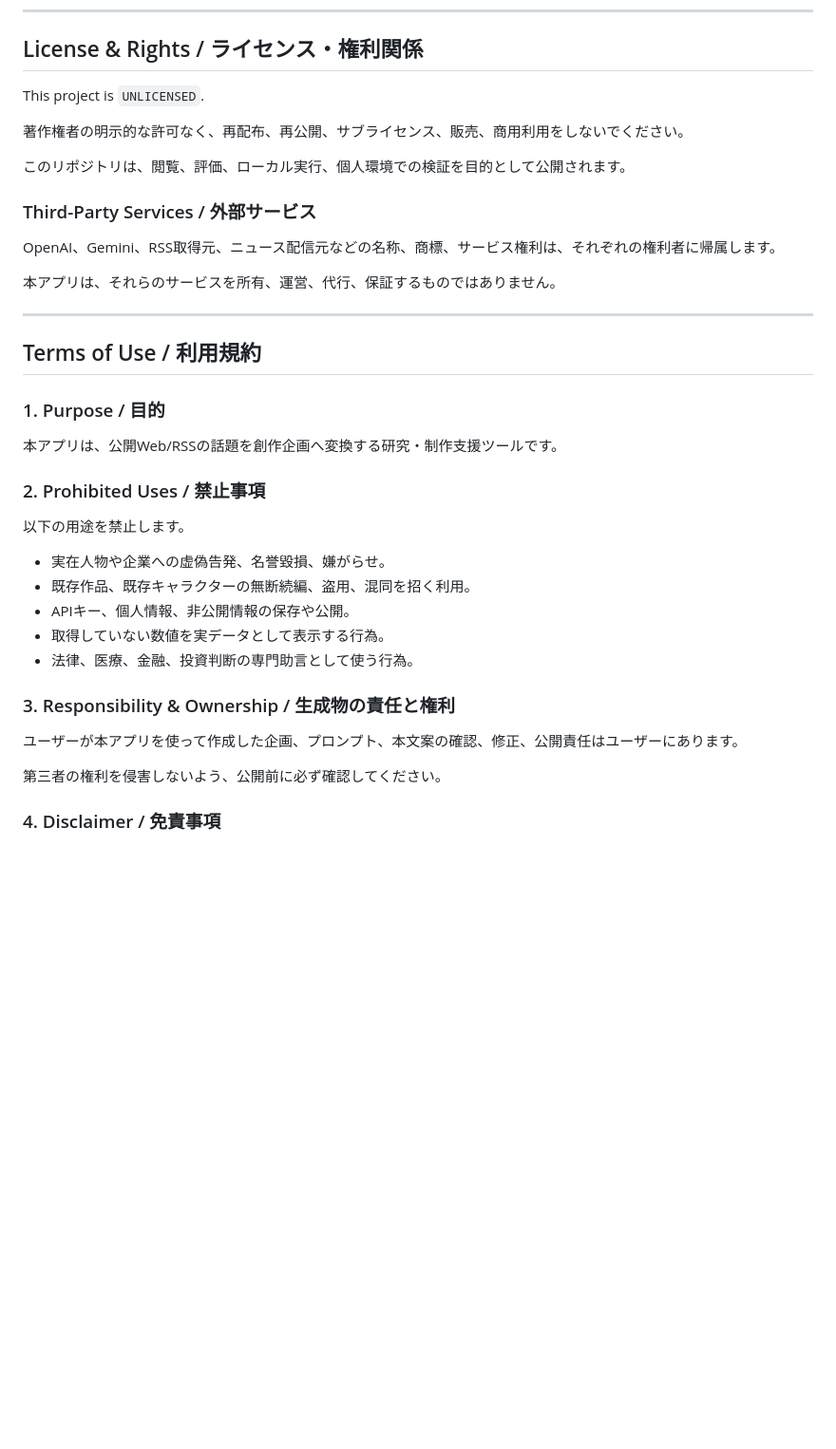
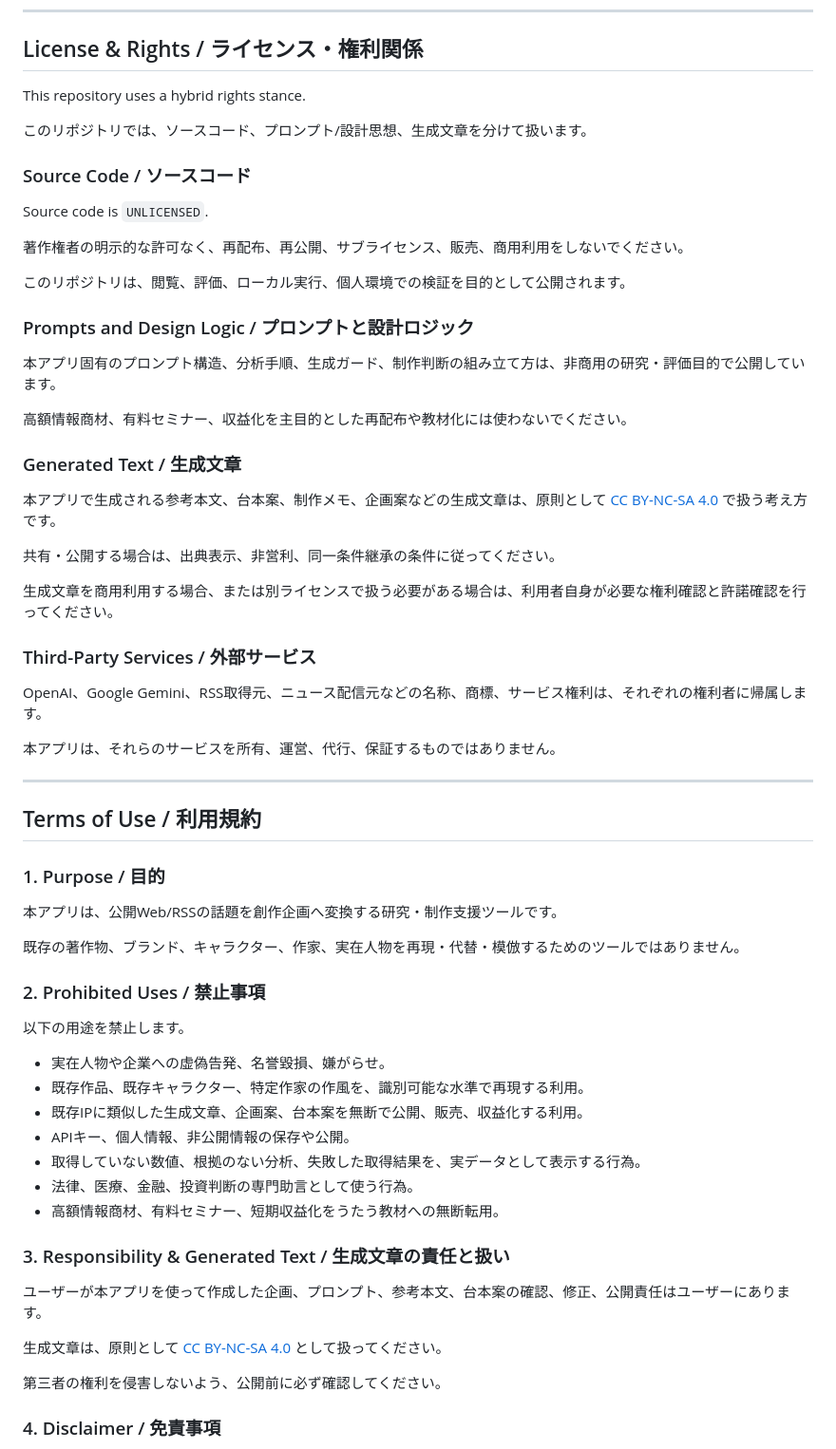
Before and after one commit to FURUYAN1234/viral-radar, a Markdown page: README.md, the part around one of its changes. Shown at 95% size. Drawn GitHub-style; blank space fills up the shorter version.

```diff
--- a/README.md
+++ b/README.md
@@ -549,15 +568,35 @@ monogatari-buzz-maker-story-manga-20260625123045.docx
 
 ## License & Rights / ライセンス・権利関係
 
-This project is `UNLICENSED`.
+This repository uses a hybrid rights stance.
+
+このリポジトリでは、ソースコード、プロンプト/設計思想、生成文章を分けて扱います。
+
+### Source Code / ソースコード
+
+Source code is `UNLICENSED`.
 
 著作権者の明示的な許可なく、再配布、再公開、サブライセンス、販売、商用利用をしないでください。
 
 このリポジトリは、閲覧、評価、ローカル実行、個人環境での検証を目的として公開されます。
 
+### Prompts and Design Logic / プロンプトと設計ロジック
+
+本アプリ固有のプロンプト構造、分析手順、生成ガード、制作判断の組み立て方は、非商用の研究・評価目的で公開しています。
+
+高額情報商材、有料セミナー、収益化を主目的とした再配布や教材化には使わないでください。
+
+### Generated Text / 生成文章
+
+本アプリで生成される参考本文、台本案、制作メモ、企画案などの生成文章は、原則として [CC BY-NC-SA 4.0](https://creativecommons.org/licenses/by-nc-sa/4.0/deed.ja) で扱う考え方です。
+
+共有・公開する場合は、出典表示、非営利、同一条件継承の条件に従ってください。
+
+生成文章を商用利用する場合、または別ライセンスで扱う必要がある場合は、利用者自身が必要な権利確認と許諾確認を行ってください。
+
 ### Third-Party Services / 外部サービス
 
-OpenAI、Gemini、RSS取得元、ニュース配信元などの名称、商標、サービス権利は、それぞれの権利者に帰属します。
+OpenAI、Google Gemini、RSS取得元、ニュース配信元などの名称、商標、サービス権利は、それぞれの権利者に帰属します。
 
 本アプリは、それらのサービスを所有、運営、代行、保証するものではありません。
 
@@ -569,19 +608,25 @@ OpenAI、Gemini、RSS取得元、ニュース配信元などの名称、商標
 
 本アプリは、公開Web/RSSの話題を創作企画へ変換する研究・制作支援ツールです。
 
+既存の著作物、ブランド、キャラクター、作家、実在人物を再現・代替・模倣するためのツールではありません。
+
 ### 2. Prohibited Uses / 禁止事項
 
 以下の用途を禁止します。
 
 - 実在人物や企業への虚偽告発、名誉毀損、嫌がらせ。
-- 既存作品、既存キャラクターの無断続編、盗用、混同を招く利用。
+- 既存作品、既存キャラクター、特定作家の作風を、識別可能な水準で再現する利用。
+- 既存IPに類似した生成文章、企画案、台本案を無断で公開、販売、収益化する利用。
 - APIキー、個人情報、非公開情報の保存や公開。
-- 取得していない数値を実データとして表示する行為。
+- 取得していない数値、根拠のない分析、失敗した取得結果を、実データとして表示する行為。
 - 法律、医療、金融、投資判断の専門助言として使う行為。
+- 高額情報商材、有料セミナー、短期収益化をうたう教材への無断転用。
 
-### 3. Responsibility & Ownership / 生成物の責任と権利
+### 3. Responsibility & Generated Text / 生成文章の責任と扱い
 
-ユーザーが本アプリを使って作成した企画、プロンプト、本文案の確認、修正、公開責任はユーザーにあります。
+ユーザーが本アプリを使って作成した企画、プロンプト、参考本文、台本案の確認、修正、公開責任はユーザーにあります。
+
+生成文章は、原則として [CC BY-NC-SA 4.0](https://creativecommons.org/licenses/by-nc-sa/4.0/deed.ja) として扱ってください。
 
 第三者の権利を侵害しないよう、公開前に必ず確認してください。
 
```
Also changed, not shown: other parts of README.md (+32 -12 lines).
